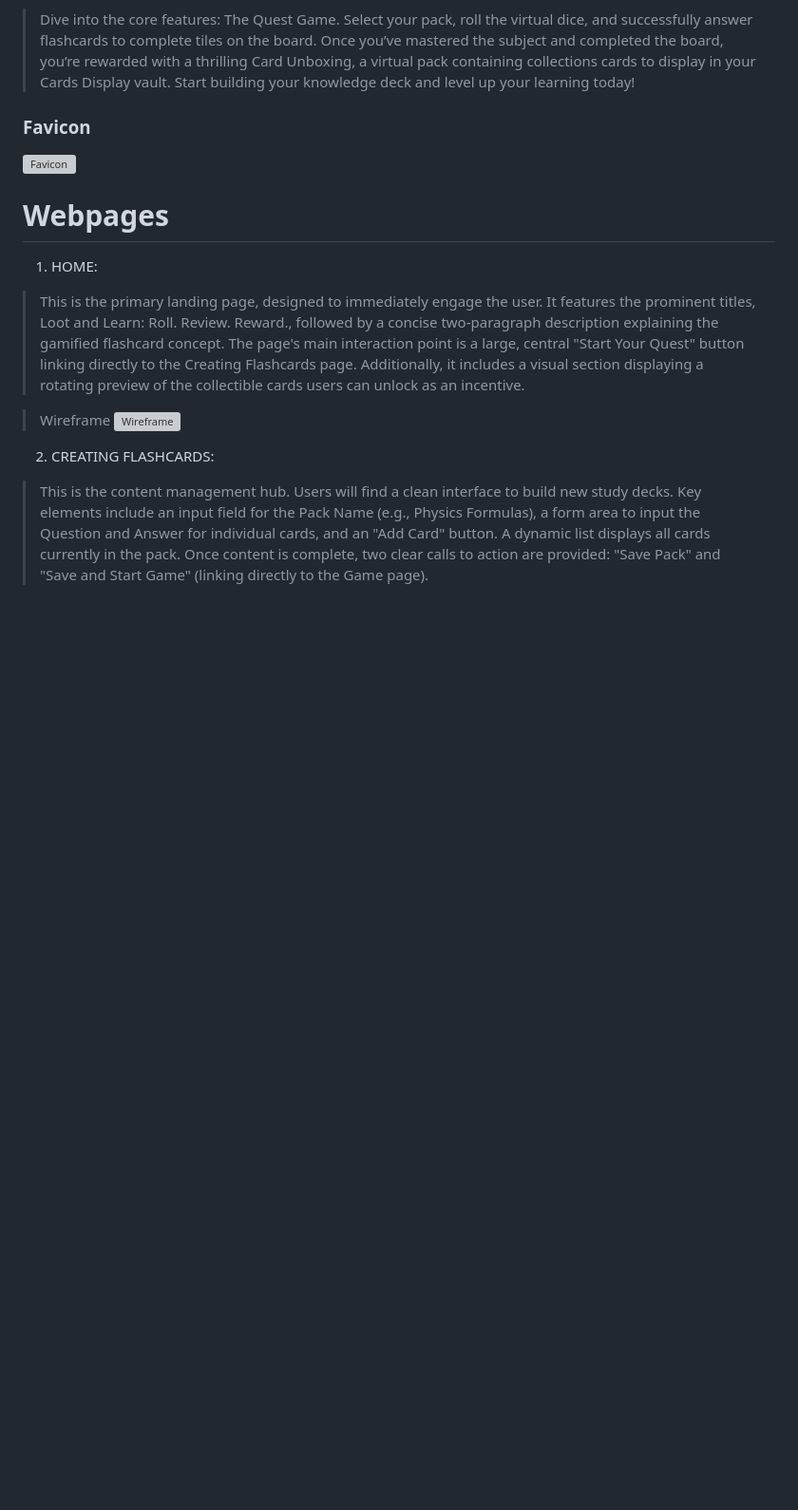
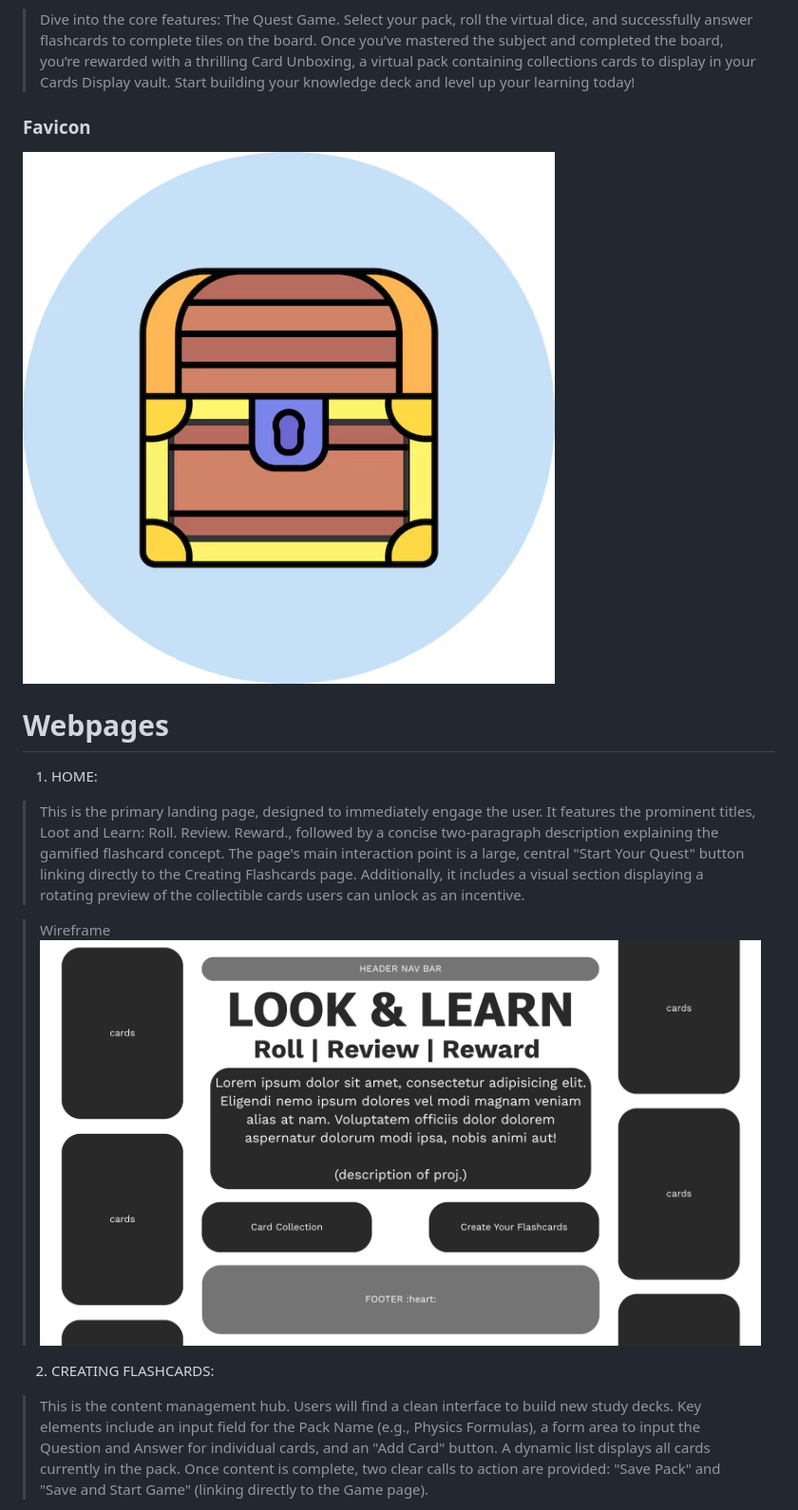
Before and after one commit to whosmikhail/CS3_Project, a Markdown page: README.md, the part around one of its changes. Shown at 95% size. GitHub-like rendering; blank space fills up the shorter version; grey boxes are pictures that could not be loaded.

```diff
--- a/README.md
+++ b/README.md
@@ -7,7 +7,7 @@ Project Proposal
  > Dive into the core features: The Quest Game. Select your pack, roll the virtual dice, and successfully answer flashcards to complete tiles on the board. Once you’ve mastered the subject and completed the board, you’re rewarded with a thrilling Card Unboxing, a virtual pack containing collections cards to display in your Cards Display vault. Start building your knowledge deck and level up your learning today!
 
 ### Favicon
-![Favicon](assets/image-1.png)
+![Favicon](Assets/image-1.png)
 
 # Webpages
 
@@ -15,7 +15,7 @@ Project Proposal
 > This is the primary landing page, designed to immediately engage the user. It features the prominent titles, Loot and Learn: Roll. Review. Reward., followed by a concise two-paragraph description explaining the gamified flashcard concept. The page's main interaction point is a large, central "Start Your Quest" button linking directly to the Creating Flashcards page. Additionally, it includes a visual section displaying a rotating preview of the collectible cards users can unlock as an incentive.
 
 > Wireframe
-![Wireframe](assets/image-2.png)
+![Wireframe](Assets/image-2.png)
 
 2. CREATING FLASHCARDS:
 > This is the content management hub. Users will find a clean interface to build new study decks. Key elements include an input field for the Pack Name (e.g., Physics Formulas), a form area to input the Question and Answer for individual cards, and an "Add Card" button. A dynamic list displays all cards currently in the pack. Once content is complete, two clear calls to action are provided: "Save Pack" and "Save and Start Game" (linking directly to the Game page).
```
Also changed, not shown: other parts of README.md (+4 -4 lines).
